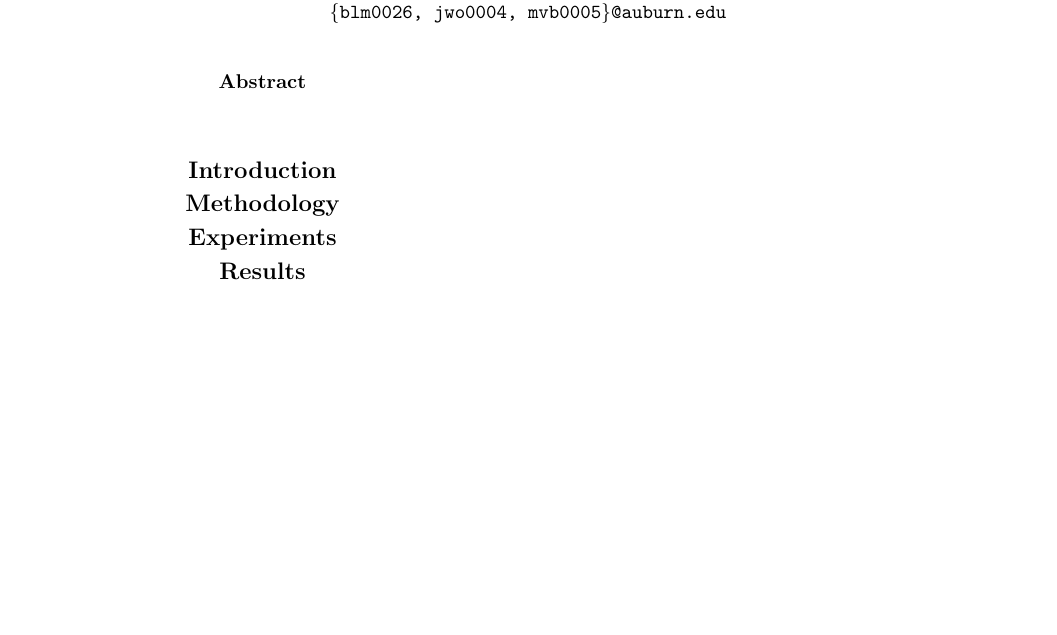
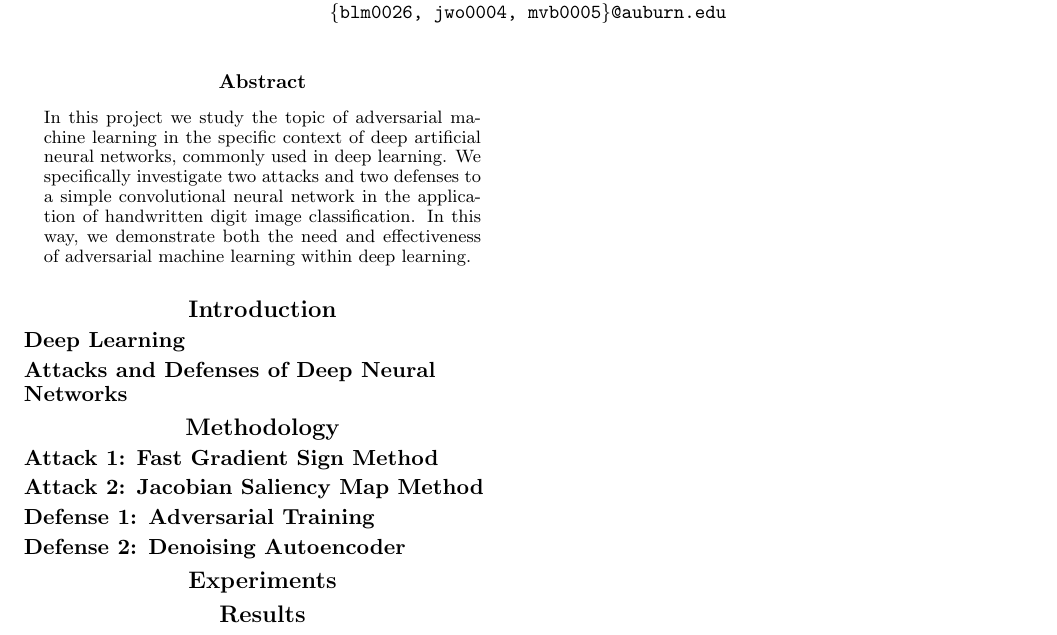
Before and after one commit to BrandonLMorris/computational-intelligence-final-project, a LaTeX paper (report/main.tex): part of the page, cut so that both start at the same text, the shorter picture padded with empty space. Compiled offline with pdfLaTeX.

Commit message:
Add abstract and some subheadings

```diff
--- a/report/main.tex
+++ b/report/main.tex
@@ -21,10 +21,30 @@
 
 
 \begin{abstract}
+In this project we study the topic of adversarial machine learning in the
+specific context of deep artificial neural networks, commonly used in deep
+learning. We specifically investigate two attacks and two defenses to a simple
+convolutional neural network in the application of handwritten digit image
+classification. In this way, we demonstrate both the need and effectiveness of
+adversarial machine learning within deep learning.
 \end{abstract}
 
 \section{Introduction}
+
+\subsection{Deep Learning}
+
+\subsection{Attacks and Defenses of Deep Neural Networks}
+
 \section{Methodology}
+
+\subsection{Attack 1: Fast Gradient Sign Method}
+
+\subsection{Attack 2: Jacobian Saliency Map Method}
+
+\subsection{Defense 1: Adversarial Training}
+
+\subsection{Defense 2: Denoising Autoencoder}
+
 \section{Experiments}
 \section{Results}
 \section{Breakdown of Work}
```
Also changed, not shown: 1 other file.
